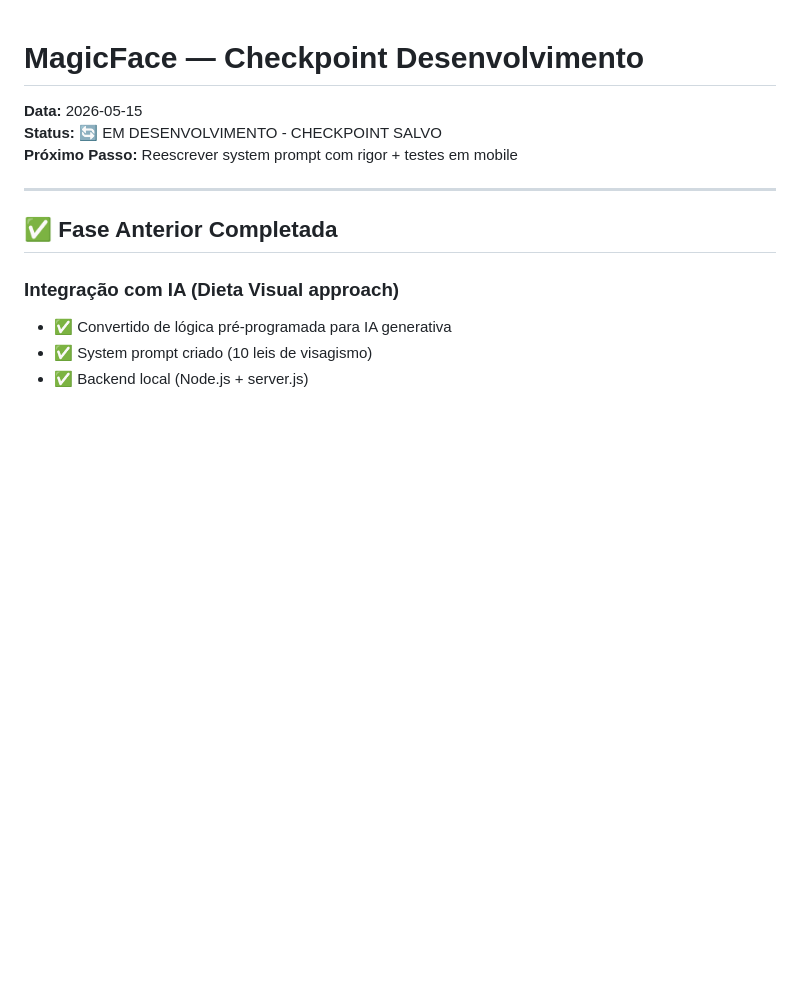
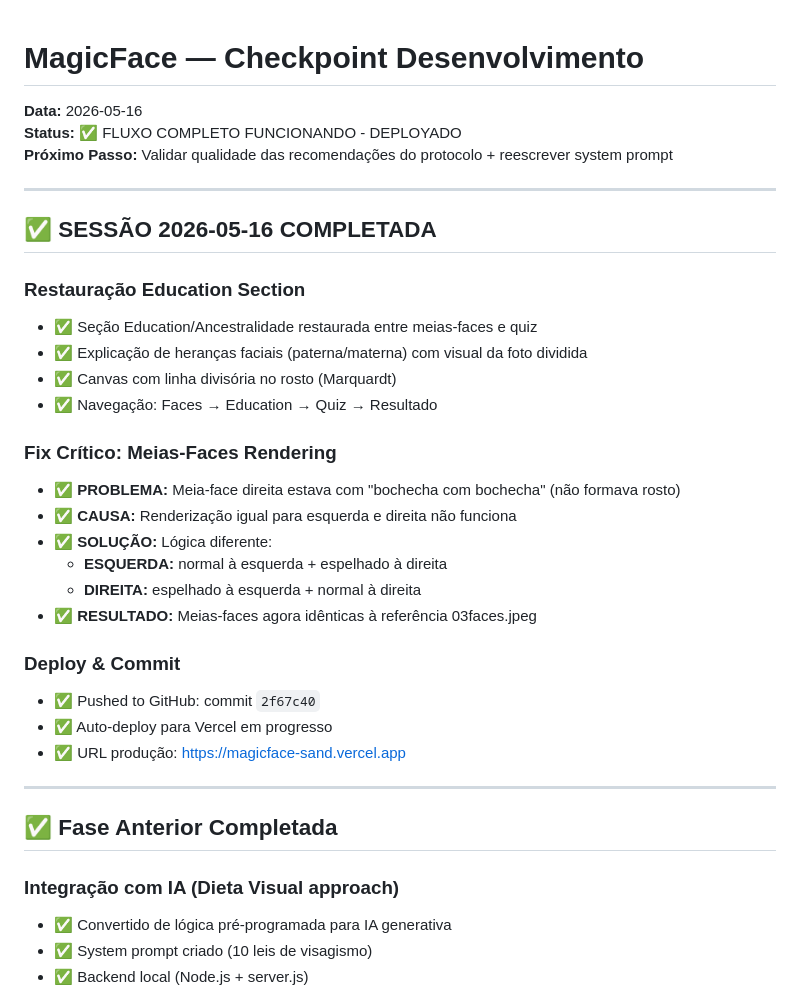
Before and after one commit to 058414/magicface, a Markdown page: CLAUDE.md, the part around one of its changes. Drawn GitHub-style; blank space fills up the shorter version.

```diff
--- a/CLAUDE.md
+++ b/CLAUDE.md
@@ -1,8 +1,31 @@
 # MagicFace — Checkpoint Desenvolvimento
 
-**Data:** 2026-05-15
-**Status:** 🔄 EM DESENVOLVIMENTO - CHECKPOINT SALVO
-**Próximo Passo:** Reescrever system prompt com rigor + testes em mobile
+**Data:** 2026-05-16
+**Status:** ✅ FLUXO COMPLETO FUNCIONANDO - DEPLOYADO
+**Próximo Passo:** Validar qualidade das recomendações do protocolo + reescrever system prompt
+
+---
+
+## ✅ SESSÃO 2026-05-16 COMPLETADA
+
+### Restauração Education Section
+- ✅ Seção Education/Ancestralidade restaurada entre meias-faces e quiz
+- ✅ Explicação de heranças faciais (paterna/materna) com visual da foto dividida
+- ✅ Canvas com linha divisória no rosto (Marquardt)
+- ✅ Navegação: Faces → Education → Quiz → Resultado
+
+### Fix Crítico: Meias-Faces Rendering
+- ✅ **PROBLEMA:** Meia-face direita estava com "bochecha com bochecha" (não formava rosto)
+- ✅ **CAUSA:** Renderização igual para esquerda e direita não funciona
+- ✅ **SOLUÇÃO:** Lógica diferente:
+  - **ESQUERDA:** normal à esquerda + espelhado à direita
+  - **DIREITA:** espelhado à esquerda + normal à direita
+- ✅ **RESULTADO:** Meias-faces agora idênticas à referência 03faces.jpeg
+
+### Deploy & Commit
+- ✅ Pushed to GitHub: commit `2f67c40`
+- ✅ Auto-deploy para Vercel em progresso
+- ✅ URL produção: https://magicface-sand.vercel.app
 
 ---
 
```
Also changed, not shown: other parts of CLAUDE.md (+32 -23 lines).
